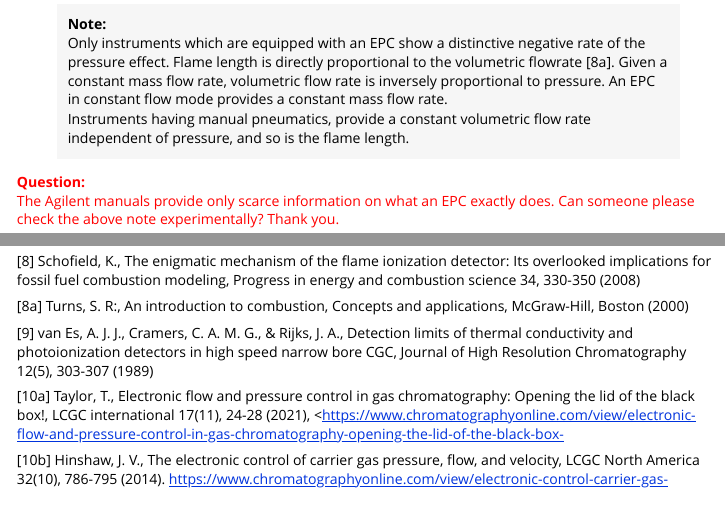
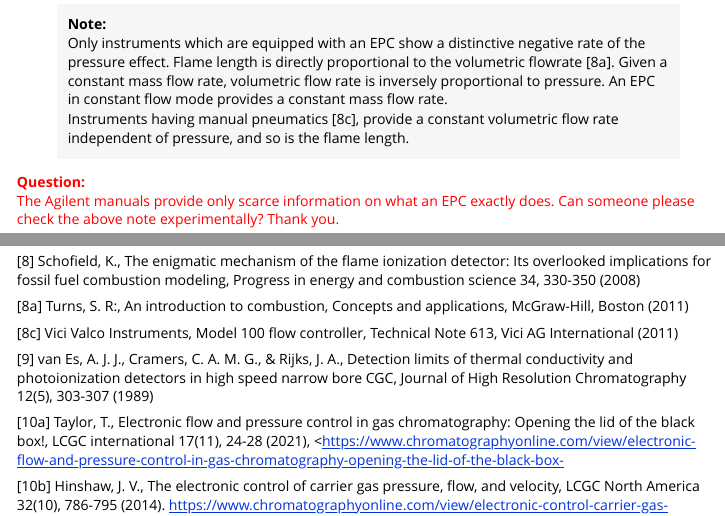
Before and after one commit to RuedigerForster/appac, an R Markdown document (vignettes/Technical_Note.Rmd): the page in a window 1100 px wide, from 3500 px down, and a second part further down, joined at a grey line. Rendered offline with R 4.5, knitr and Pandoc, with nearby package versions; some code elsewhere in the file could not run offline; common packages that the code uses without loading them are loaded.

Commit message:
added img, corrected citations

```diff
--- a/vignettes/Technical_Note.Rmd
+++ b/vignettes/Technical_Note.Rmd
@@ -205,7 +205,7 @@ of the pressure effect. Flame length is directly proportional to the volumetric
 flowrate [8a]. Given a constant mass flow rate, volumetric flow rate is inversely
 proportional to pressure. An EPC in constant flow mode provides a constant mass
 flow rate.
-Instruments having manual pneumatics, provide a constant volumetric flow rate
+Instruments having manual pneumatics [8c], provide a constant volumetric flow rate
 independent of pressure, and so is the flame length.
 
 
@@ -593,7 +593,9 @@ overlooked implications for fossil fuel combustion modeling, Progress in energy
 and combustion science 34, 330-350 (2008)
 
 [8a] Turns, S. R:, An introduction to combustion, Concepts and applications, McGraw-Hill,
-Boston (2000)
+Boston (2011)
+
+[8c] Vici Valco Instruments, Model 100 flow controller, Technical Note 613, Vici AG International (2011)
 
 [9] van Es, A. J. J., Cramers, C. A. M. G., & Rijks, J. A., Detection limits of thermal conductivity and photoionization detectors in high speed narrow bore CGC, Journal of High Resolution Chromatography 12(5), 303-307 (1989)
 
```
Also changed, not shown: vignettes/img/flame_length_vs_volume_flow.png (added), vignettes/img/flame_shape_vs_pressure.png (renamed from vignettes/img/Bildschirmfoto 2024-09-30 um 21.20.37.png).
